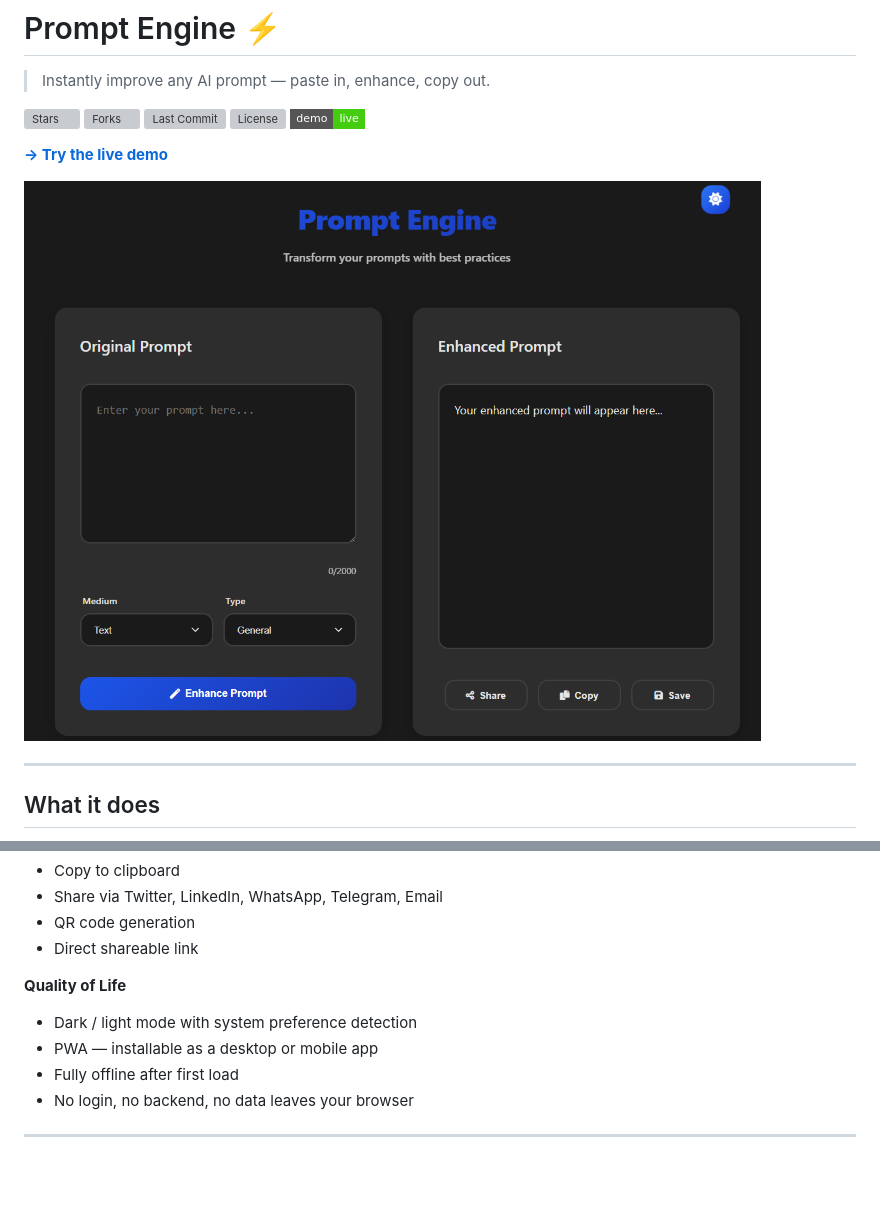
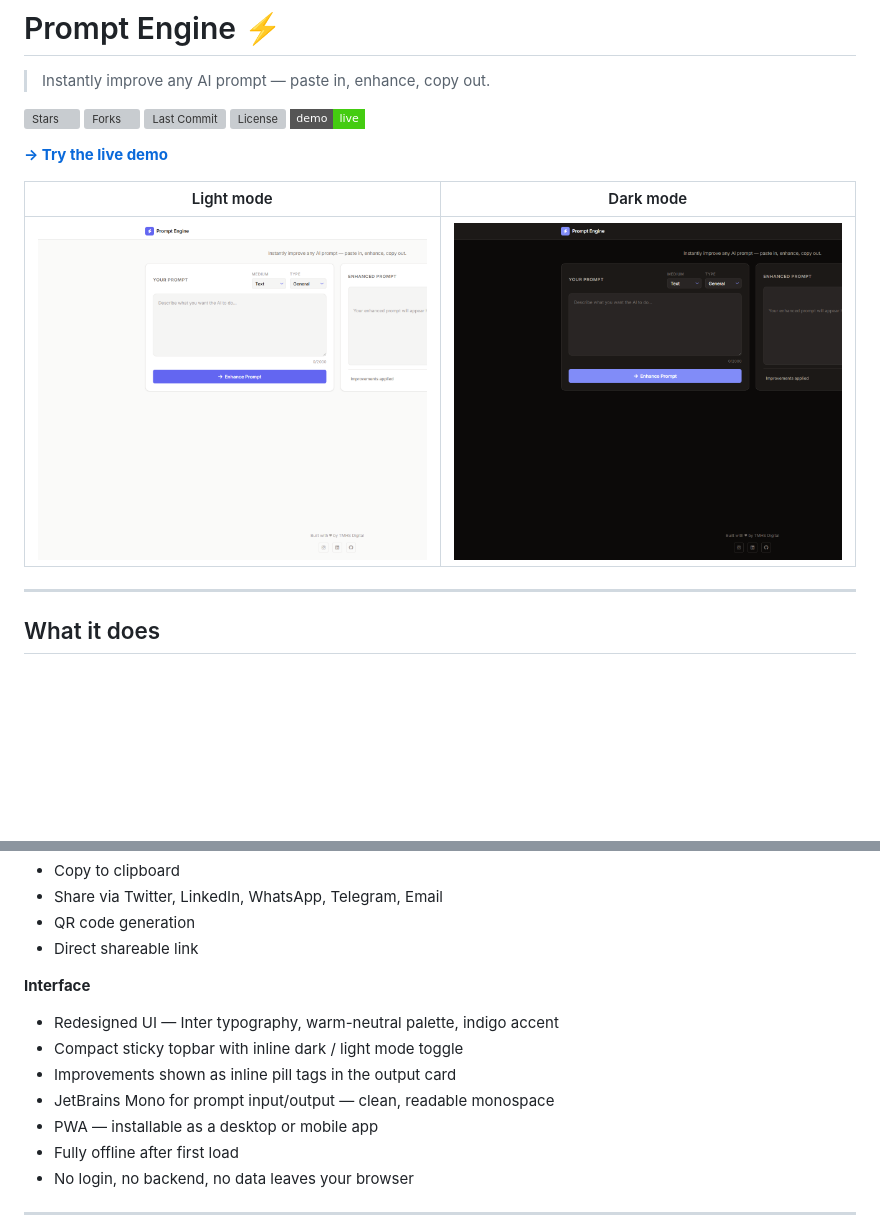
Before and after one commit to TMHSDigital/prompt-generator, a Markdown page: README.md, 2 parts joined by grey strips. Rendered like a GitHub page; pictures changed too: dark-preview.png, light-preview.png; badges without logos; blank space fills up the shorter version; grey boxes are pictures that could not be loaded.

```diff
--- a/README.md
+++ b/README.md
@@ -10,7 +10,9 @@
 
 **[→ Try the live demo](https://tmhsdigital.github.io/prompt-generator)**
 
-![Prompt Engine dark mode screenshot](dark-preview.png)
+| Light mode | Dark mode |
+|:---:|:---:|
+| ![Prompt Engine light mode](light-preview.png) | ![Prompt Engine dark mode](dark-preview.png) |
 
 ---
 
@@ -53,8 +55,11 @@
 - QR code generation
 - Direct shareable link
 
-**Quality of Life**
-- Dark / light mode with system preference detection
+**Interface**
+- Redesigned UI — Inter typography, warm-neutral palette, indigo accent
+- Compact sticky topbar with inline dark / light mode toggle
+- Improvements shown as inline pill tags in the output card
+- JetBrains Mono for prompt input/output — clean, readable monospace
 - PWA — installable as a desktop or mobile app
 - Fully offline after first load
 - No login, no backend, no data leaves your browser
```
Also changed, not shown: CHANGELOG.md (+20 -4 lines), 4 other files.
